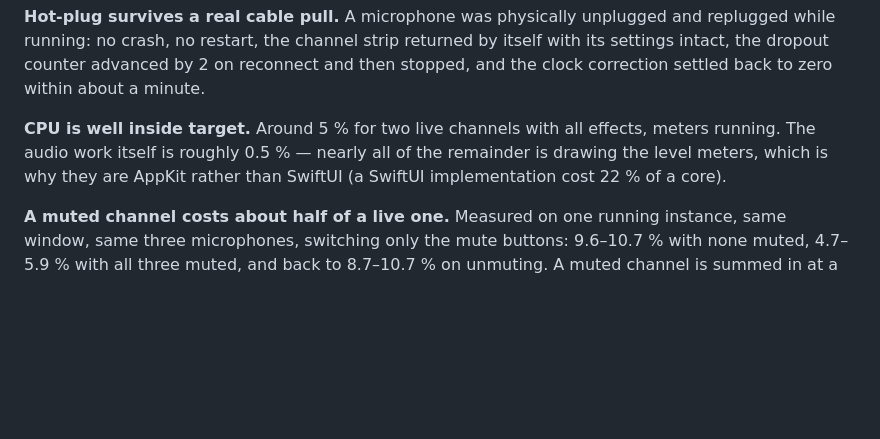
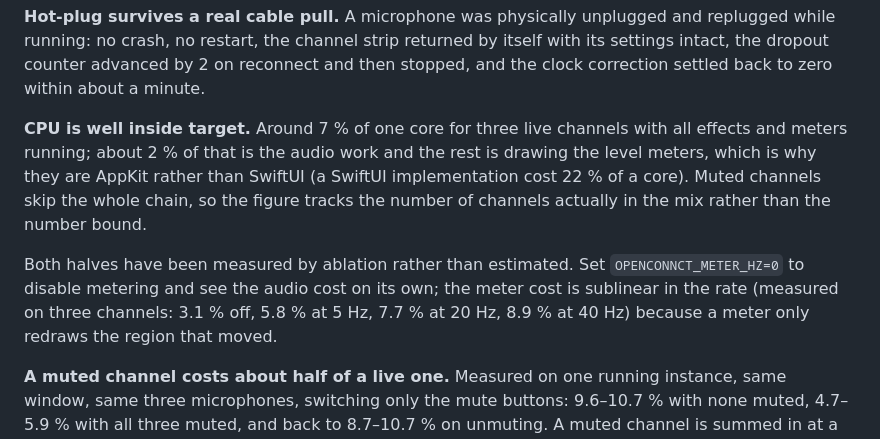
Before and after one commit to trsdn/OpenConnct, a Markdown page: README.md, the part around the change. Drawn GitHub-style; blank space fills up the shorter version.

Commit message:
docs: replace the README CPU figures with measured ones
The old note said ~5% for two channels with 0.5% of audio work. That was
measured before four-channel use and before the DSP grew, and it is what
prompted issue #7. Ablating mute and meter rate separately gives the actual
split for three channels: ~1.1% floor with nothing audible, ~2.0% with the
chains running, ~6.9% with the meters at the default rate. The meters are
roughly two thirds of the app.

Also records that meter cost is sublinear in the rate and how to reproduce
both halves, so the next person measures instead of estimating.

Co-authored-by: Copilot App <223556219+Copilot@users.noreply.github.com>
Copilot-Session: e8559893-b0e1-448b-a051-82e9ff96d04e

```diff
--- a/README.md
+++ b/README.md
@@ -677,7 +677,9 @@ Measured on real hardware — two USB condenser microphones on Apple silicon —
 
 **Hot-plug survives a real cable pull.** A microphone was physically unplugged and replugged while running: no crash, no restart, the channel strip returned by itself with its settings intact, the dropout counter advanced by 2 on reconnect and then stopped, and the clock correction settled back to zero within about a minute.
 
-**CPU is well inside target.** Around 5 % for two live channels with all effects, meters running. The audio work itself is roughly 0.5 % — nearly all of the remainder is drawing the level meters, which is why they are AppKit rather than SwiftUI (a SwiftUI implementation cost 22 % of a core).
+**CPU is well inside target.** Around 7 % of one core for three live channels with all effects and meters running; about 2 % of that is the audio work and the rest is drawing the level meters, which is why they are AppKit rather than SwiftUI (a SwiftUI implementation cost 22 % of a core). Muted channels skip the whole chain, so the figure tracks the number of channels actually in the mix rather than the number bound.
+
+Both halves have been measured by ablation rather than estimated. Set `OPENCONNCT_METER_HZ=0` to disable metering and see the audio cost on its own; the meter cost is sublinear in the rate (measured on three channels: 3.1 % off, 5.8 % at 5 Hz, 7.7 % at 20 Hz, 8.9 % at 40 Hz) because a meter only redraws the region that moved.
 
 **A muted channel costs about half of a live one.** Measured on one running instance, same window, same three microphones, switching only the mute buttons: 9.6–10.7 % with none muted, 4.7–5.9 % with all three muted, and back to 8.7–10.7 % on unmuting. A muted channel is summed in at a gain of exactly zero, so everything from the DSP chain to the sum is arithmetic whose result is discarded, and it is skipped.
 
```
